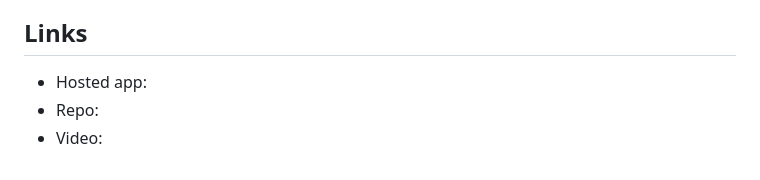
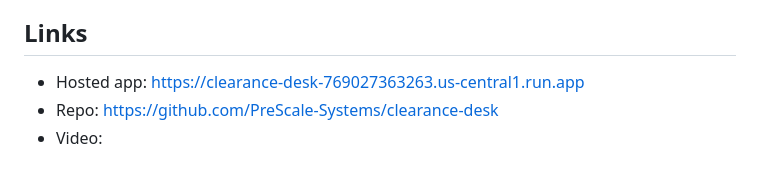
Before and after one commit to PreScale-Systems/clearance-desk, a Markdown page: DEVPOST.md, the part around the change. Rendered like a GitHub page.

Commit message:
Add business model section, fill hosted app and repo links
Co-Authored-By: Claude Fable 5 <noreply@anthropic.com>
Claude-Session: https://claude.ai/code/session_01K7Hbs9ZbPKQsiatq8BFEas

```diff
--- a/DEVPOST.md
+++ b/DEVPOST.md
@@ -36,6 +36,6 @@ Pilot with two clearance houses (report export in their house format is the whol
 google-adk, google-genai, Gemini 2.5 Pro / Flash, Vertex AI, Cloud Run, Firestore, Secret Manager, Parallel Search API (parallel-web), FastAPI, Python
 
 ## Links
-- Hosted app: <CLOUD RUN URL>
-- Repo: <GITHUB URL>
+- Hosted app: https://clearance-desk-769027363263.us-central1.run.app
+- Repo: https://github.com/PreScale-Systems/clearance-desk
 - Video: <YOUTUBE URL>
```
